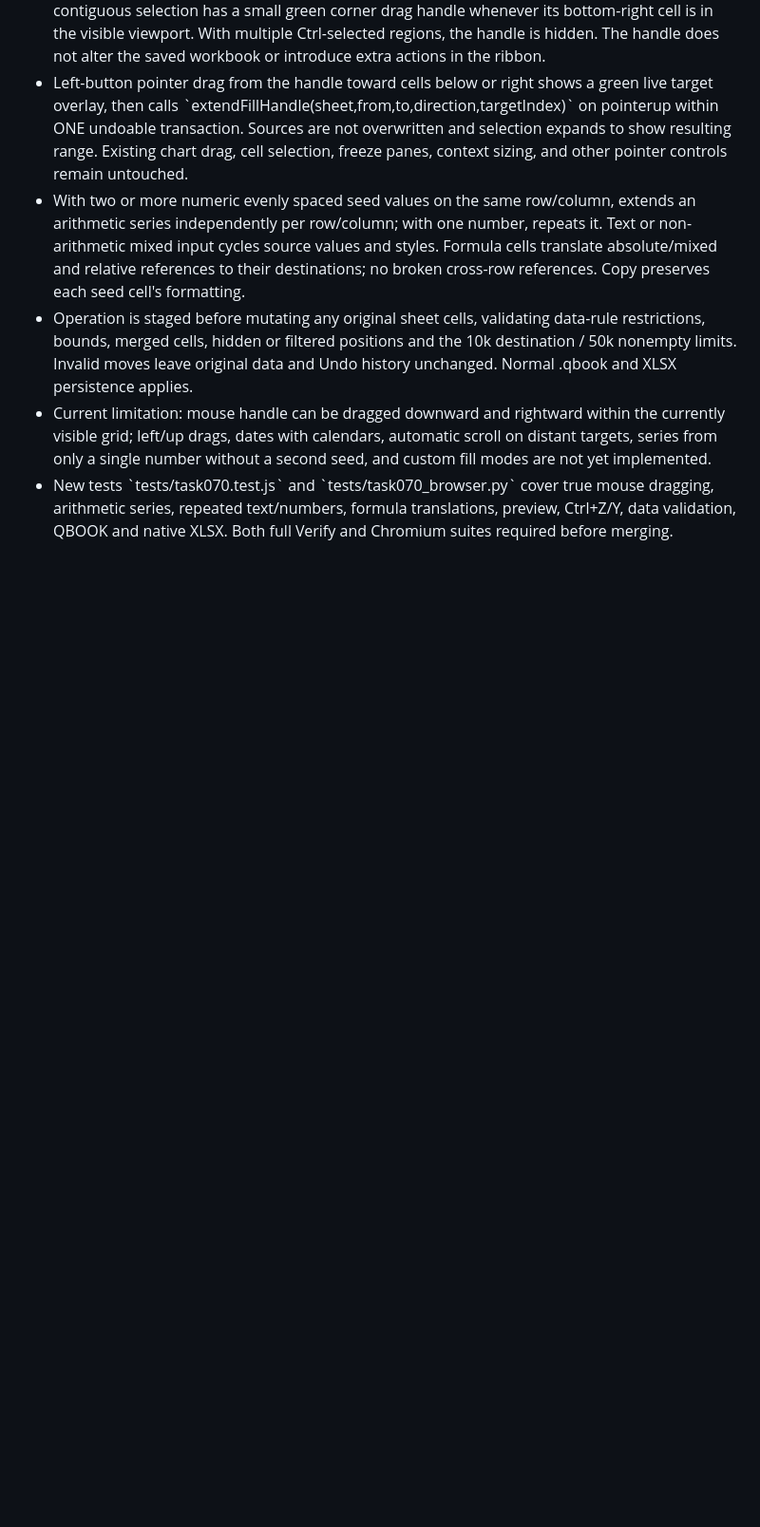
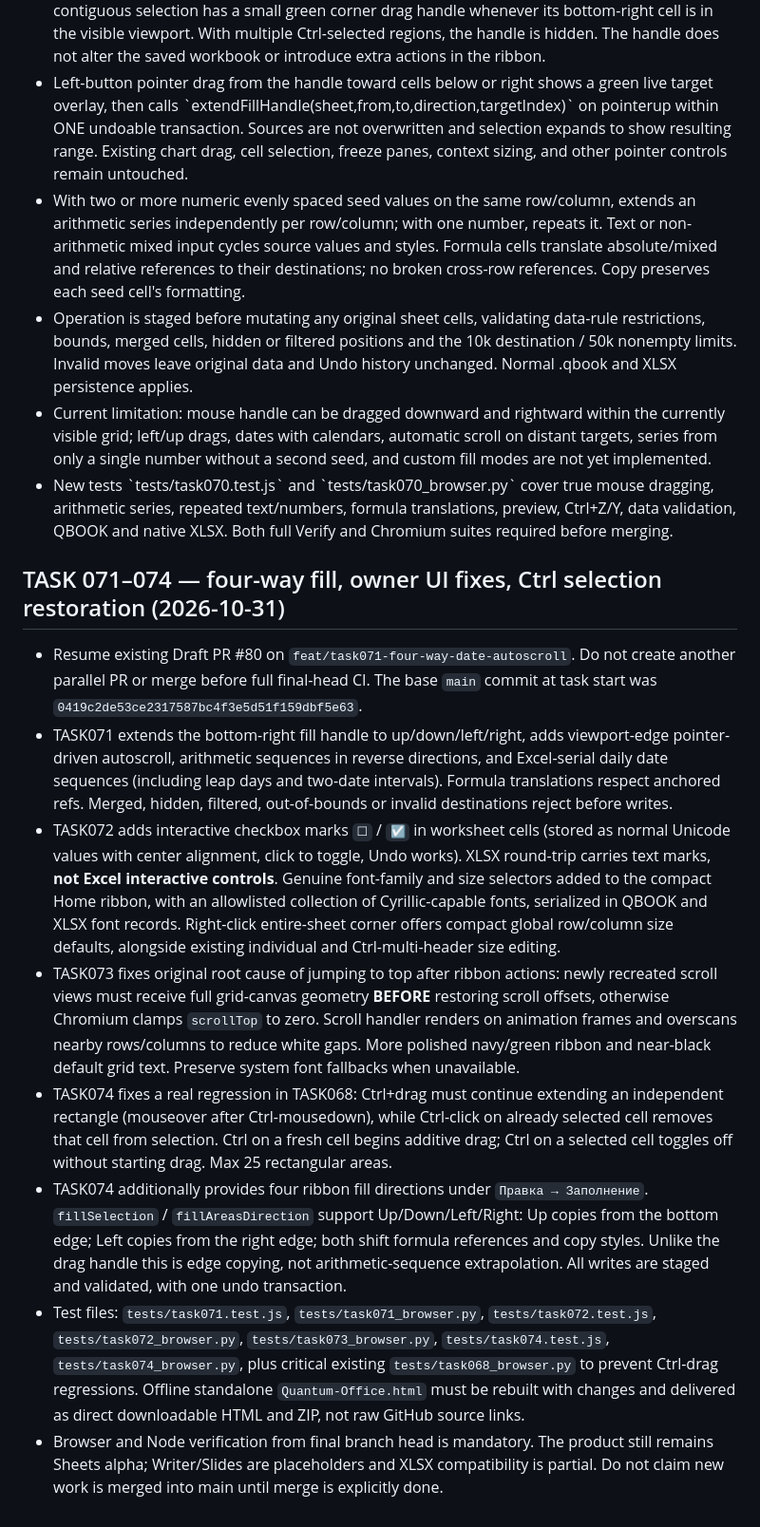
Before and after one commit to Demian-rus/quantum-office, a Markdown page: docs/PROJECT_CONTEXT.md, the part around the change. Shown at 95% size. Rendered like a GitHub page; blank space fills up the shorter version.

Commit message:
docs(task074): record four-way fill and Ctrl-selection regression acceptance

```diff
--- a/docs/PROJECT_CONTEXT.md
+++ b/docs/PROJECT_CONTEXT.md
@@ -549,3 +549,14 @@ Excel import/export now supports native dropdown lists stored as inline quoted O
 - Operation is staged before mutating any original sheet cells, validating data-rule restrictions, bounds, merged cells, hidden or filtered positions and the 10k destination / 50k nonempty limits. Invalid moves leave original data and Undo history unchanged. Normal .qbook and XLSX persistence applies.
 - Current limitation: mouse handle can be dragged downward and rightward within the currently visible grid; left/up drags, dates with calendars, automatic scroll on distant targets, series from only a single number without a second seed, and custom fill modes are not yet implemented.
 - New tests \`tests/task070.test.js\` and \`tests/task070_browser.py\` cover true mouse dragging, arithmetic series, repeated text/numbers, formula translations, preview, Ctrl+Z/Y, data validation, QBOOK and native XLSX. Both full Verify and Chromium suites required before merging.
+
+## TASK 071–074 — four-way fill, owner UI fixes, Ctrl selection restoration (2026-10-31)
+
+- Resume existing Draft PR #80 on `feat/task071-four-way-date-autoscroll`. Do not create another parallel PR or merge before full final-head CI. The base `main` commit at task start was `0419c2de53ce2317587bc4f3e5d51f159dbf5e63`.
+- TASK071 extends the bottom-right fill handle to up/down/left/right, adds viewport-edge pointer-driven autoscroll, arithmetic sequences in reverse directions, and Excel-serial daily date sequences (including leap days and two-date intervals). Formula translations respect anchored refs. Merged, hidden, filtered, out-of-bounds or invalid destinations reject before writes.
+- TASK072 adds interactive checkbox marks `☐` / `☑` in worksheet cells (stored as normal Unicode values with center alignment, click to toggle, Undo works). XLSX round-trip carries text marks, **not Excel interactive controls**. Genuine font-family and size selectors added to the compact Home ribbon, with an allowlisted collection of Cyrillic-capable fonts, serialized in QBOOK and XLSX font records. Right-click entire-sheet corner offers compact global row/column size defaults, alongside existing individual and Ctrl-multi-header size editing.
+- TASK073 fixes original root cause of jumping to top after ribbon actions: newly recreated scroll views must receive full grid-canvas geometry **BEFORE** restoring scroll offsets, otherwise Chromium clamps `scrollTop` to zero. Scroll handler renders on animation frames and overscans nearby rows/columns to reduce white gaps. More polished navy/green ribbon and near-black default grid text. Preserve system font fallbacks when unavailable.
+- TASK074 fixes a real regression in TASK068: Ctrl+drag must continue extending an independent rectangle (mouseover after Ctrl-mousedown), while Ctrl-click on already selected cell removes that cell from selection. Ctrl on a fresh cell begins additive drag; Ctrl on a selected cell toggles off without starting drag. Max 25 rectangular areas.
+- TASK074 additionally provides four ribbon fill directions under `Правка → Заполнение`. `fillSelection` / `fillAreasDirection` support Up/Down/Left/Right: Up copies from the bottom edge; Left copies from the right edge; both shift formula references and copy styles. Unlike the drag handle this is edge copying, not arithmetic-sequence extrapolation. All writes are staged and validated, with one undo transaction.
+- Test files: `tests/task071.test.js`, `tests/task071_browser.py`, `tests/task072.test.js`, `tests/task072_browser.py`, `tests/task073_browser.py`, `tests/task074.test.js`, `tests/task074_browser.py`, plus critical existing `tests/task068_browser.py` to prevent Ctrl-drag regressions. Offline standalone `Quantum-Office.html` must be rebuilt with changes and delivered as direct downloadable HTML and ZIP, not raw GitHub source links.
+- Browser and Node verification from final branch head is mandatory. The product still remains Sheets alpha; Writer/Slides are placeholders and XLSX compatibility is partial. Do not claim new work is merged into main until merge is explicitly done.
```
